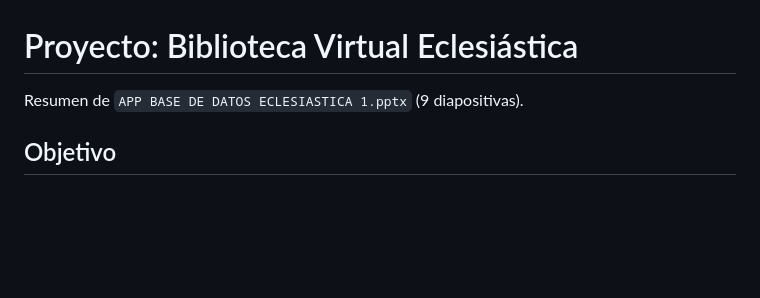
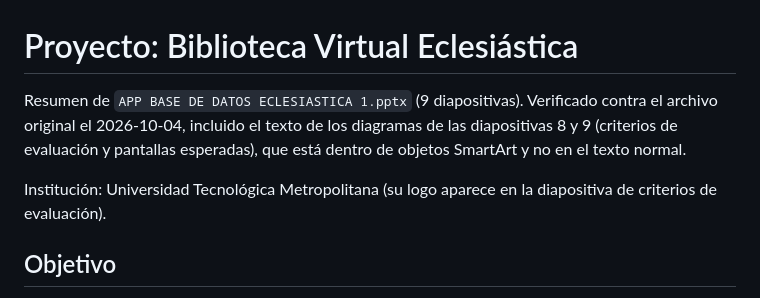
Before and after one commit to jaaronperez/biblioteca-virtual, a Markdown page: documents/contexto-proyecto.md, the part around the change. Rendered like a GitHub page; blank space fills up the shorter version.

Commit message:
Verifica el contexto del proyecto contra el PowerPoint original
Agrega la institución y aclara que los criterios de evaluación y las pantallas esperadas salen de los diagramas SmartArt de las diapositivas 8 y 9.

```diff
--- a/documents/contexto-proyecto.md
+++ b/documents/contexto-proyecto.md
@@ -1,6 +1,8 @@
 # Proyecto: Biblioteca Virtual Eclesiástica
 
-Resumen de `APP BASE DE DATOS ECLESIASTICA 1.pptx` (9 diapositivas).
+Resumen de `APP BASE DE DATOS ECLESIASTICA 1.pptx` (9 diapositivas). Verificado contra el archivo original el 2026-10-04, incluido el texto de los diagramas de las diapositivas 8 y 9 (criterios de evaluación y pantallas esperadas), que está dentro de objetos SmartArt y no en el texto normal.
+
+Institución: Universidad Tecnológica Metropolitana (su logo aparece en la diapositiva de criterios de evaluación).
 
 ## Objetivo
 
```
